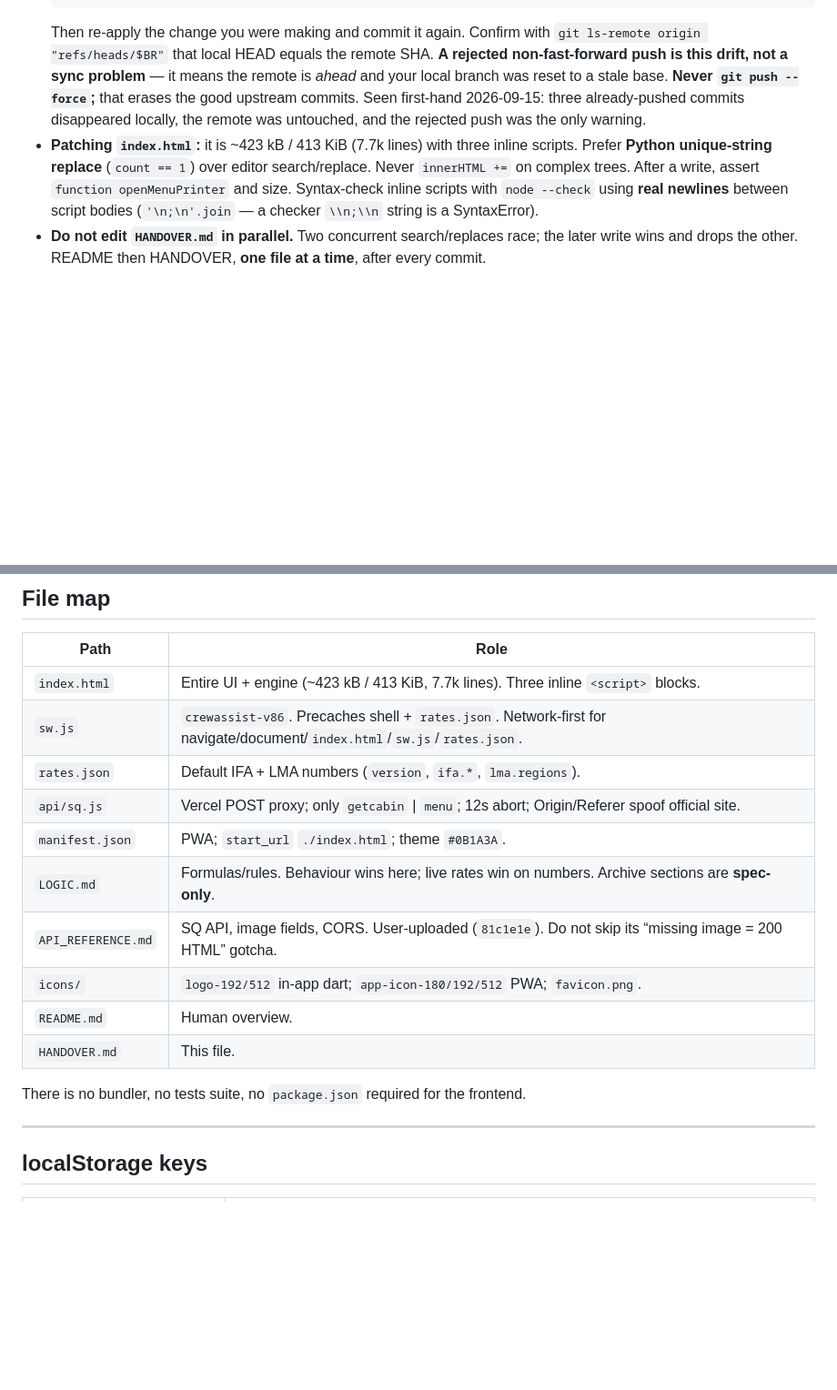
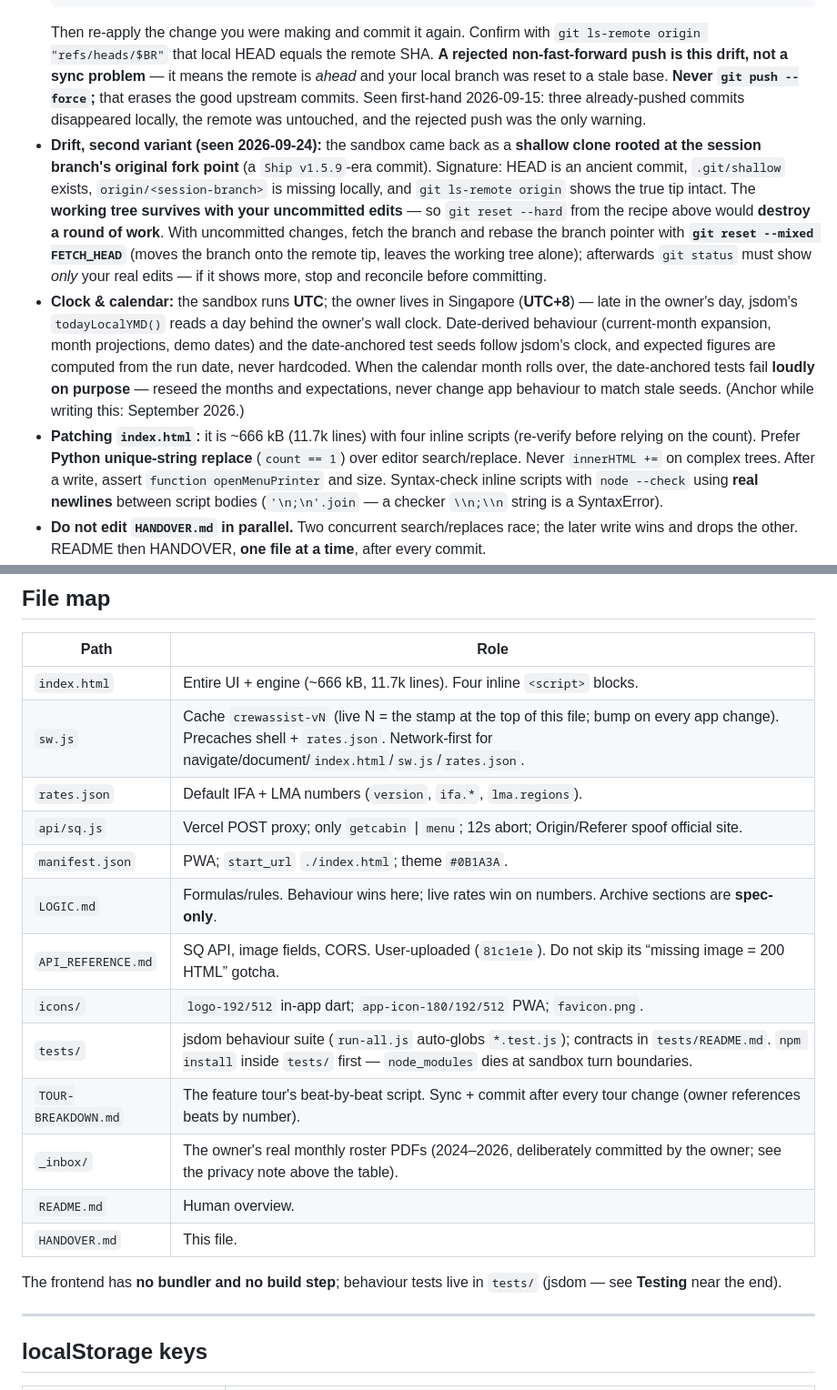
Before and after one commit to harlequinzxc/CrewAssist, a Markdown page: HANDOVER.md, 2 parts joined by grey strips. Shown at 91% size. Rendered like a GitHub page; blank space fills up the shorter version.

````diff
--- a/HANDOVER.md
+++ b/HANDOVER.md
@@ -21,7 +42,9 @@ Latest app cache: `crewassist-v131` (`sw.js`). App SemVer: **1.24.0** (`APP_VERS
   ```
   Then re-apply the change you were making and commit it again. Confirm with `git ls-remote origin "refs/heads/$BR"` that local HEAD equals the remote SHA.
   **A rejected non-fast-forward push is this drift, not a sync problem** — it means the remote is *ahead* and your local branch was reset to a stale base. **Never `git push --force`;** that erases the good upstream commits. Seen first-hand 2026-09-15: three already-pushed commits disappeared locally, the remote was untouched, and the rejected push was the only warning.
-- **Patching `index.html`:** it is ~423 kB / 413 KiB (7.7k lines) with three inline scripts. Prefer **Python unique-string replace** (`count == 1`) over editor search/replace. Never `innerHTML +=` on complex trees. After a write, assert `function openMenuPrinter` and size. Syntax-check inline scripts with `node --check` using **real newlines** between script bodies (`'\n;\n'.join` — a checker `\\n;\\n` string is a SyntaxError).
+- **Drift, second variant (seen 2026-09-24):** the sandbox came back as a **shallow clone rooted at the session branch's original fork point** (a `Ship v1.5.9`-era commit). Signature: HEAD is an ancient commit, `.git/shallow` exists, `origin/<session-branch>` is missing locally, and `git ls-remote origin` shows the true tip intact. The **working tree survives with your uncommitted edits** — so `git reset --hard` from the recipe above would **destroy a round of work**. With uncommitted changes, fetch the branch and rebase the branch pointer with **`git reset --mixed FETCH_HEAD`** (moves the branch onto the remote tip, leaves the working tree alone); afterwards `git status` must show *only* your real edits — if it shows more, stop and reconcile before committing.
+- **Clock & calendar:** the sandbox runs **UTC**; the owner lives in Singapore (**UTC+8**) — late in the owner's day, jsdom's `todayLocalYMD()` reads a day behind the owner's wall clock. Date-derived behaviour (current-month expansion, month projections, demo dates) and the date-anchored test seeds follow jsdom's clock, and expected figures are computed from the run date, never hardcoded. When the calendar month rolls over, the date-anchored tests fail **loudly on purpose** — reseed the months and expectations, never change app behaviour to match stale seeds. (Anchor while writing this: September 2026.)
+- **Patching `index.html`:** it is ~666 kB (11.7k lines) with four inline scripts (re-verify before relying on the count). Prefer **Python unique-string replace** (`count == 1`) over editor search/replace. Never `innerHTML +=` on complex trees. After a write, assert `function openMenuPrinter` and size. Syntax-check inline scripts with `node --check` using **real newlines** between script bodies (`'\n;\n'.join` — a checker `\\n;\\n` string is a SyntaxError).
 - **Do not edit `HANDOVER.md` in parallel.** Two concurrent search/replaces race; the later write wins and drops the other. README then HANDOVER, **one file at a time**, after every commit.
 - **SemVer + cache on every app change:** bump `APP_VERSION` in `index.html` (patch x.y.Z for polish, minor x.Y.0 for features) **and** `CACHE_NAME` in `sw.js` (`crewassist-vN`). The onboarding stamp is how the owner confirms the phone has the build. Docs-only README/HANDOVER tweaks have sometimes shipped without a bump; app/JS/CSS changes must bump both.
 - **Ask for review** before starting the next slice.
@@ -265,18 +288,21 @@ Paperclip `#btn-roster` (left of `#chat-input`) + hidden `#roster-file-input` (a
 
 | Path | Role |
 |---|---|
-| `index.html` | Entire UI + engine (~423 kB / 413 KiB, 7.7k lines). Three inline `<script>` blocks. |
-| `sw.js` | `crewassist-v86`. Precaches shell + `rates.json`. Network-first for navigate/document/`index.html`/`sw.js`/`rates.json`. |
+| `index.html` | Entire UI + engine (~666 kB, 11.7k lines). Four inline `<script>` blocks. |
+| `sw.js` | Cache `crewassist-vN` (live N = the stamp at the top of this file; bump on every app change). Precaches shell + `rates.json`. Network-first for navigate/document/`index.html`/`sw.js`/`rates.json`. |
 | `rates.json` | Default IFA + LMA numbers (`version`, `ifa.*`, `lma.regions`). |
 | `api/sq.js` | Vercel POST proxy; only `getcabin` \| `menu`; 12s abort; Origin/Referer spoof official site. |
 | `manifest.json` | PWA; `start_url` `./index.html`; theme `#0B1A3A`. |
 | `LOGIC.md` | Formulas/rules. Behaviour wins here; live rates win on numbers. Archive sections are **spec-only**. |
 | `API_REFERENCE.md` | SQ API, image fields, CORS. User-uploaded (`81c1e1e`). Do not skip its “missing image = 200 HTML” gotcha. |
 | `icons/` | `logo-192/512` in-app dart; `app-icon-180/192/512` PWA; `favicon.png`. |
+| `tests/` | jsdom behaviour suite (`run-all.js` auto-globs `*.test.js`); contracts in `tests/README.md`. `npm install` inside `tests/` first — `node_modules` dies at sandbox turn boundaries. |
+| `TOUR-BREAKDOWN.md` | The feature tour's beat-by-beat script. Sync + commit after every tour change (owner references beats by number). |
+| `_inbox/` | The owner's real monthly roster PDFs (2024–2026, deliberately committed by the owner; see the privacy note above the table). |
 | `README.md` | Human overview. |
 | `HANDOVER.md` | This file. |
 
-There is no bundler, no tests suite, no `package.json` required for the frontend.
+The frontend has **no bundler and no build step**; behaviour tests live in `tests/` (jsdom — see **Testing** near the end).
 
 ---
 
````
Also changed, not shown: other parts of HANDOVER.md (+23 -2 lines), README.md (+1 -1 lines), 1 other file.
